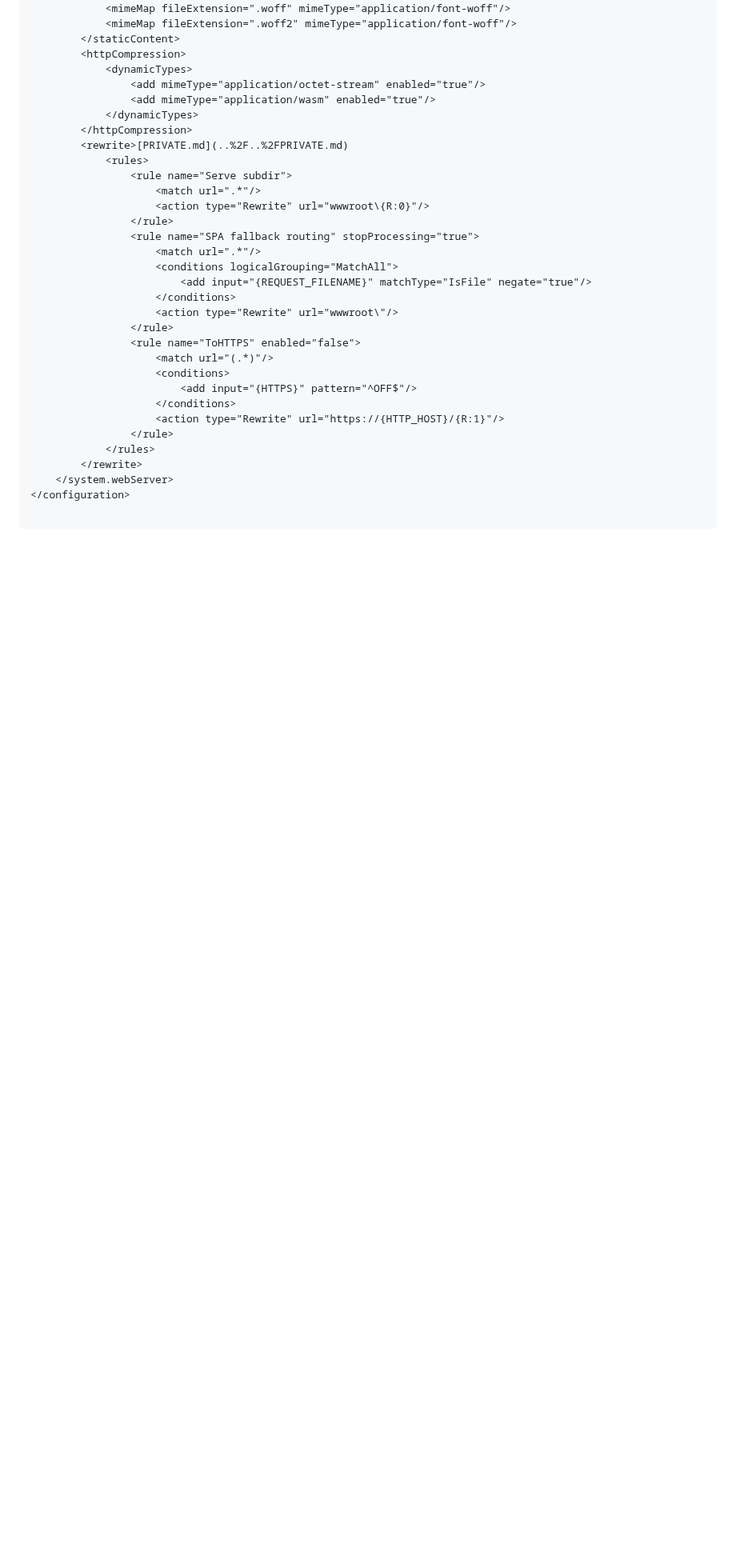
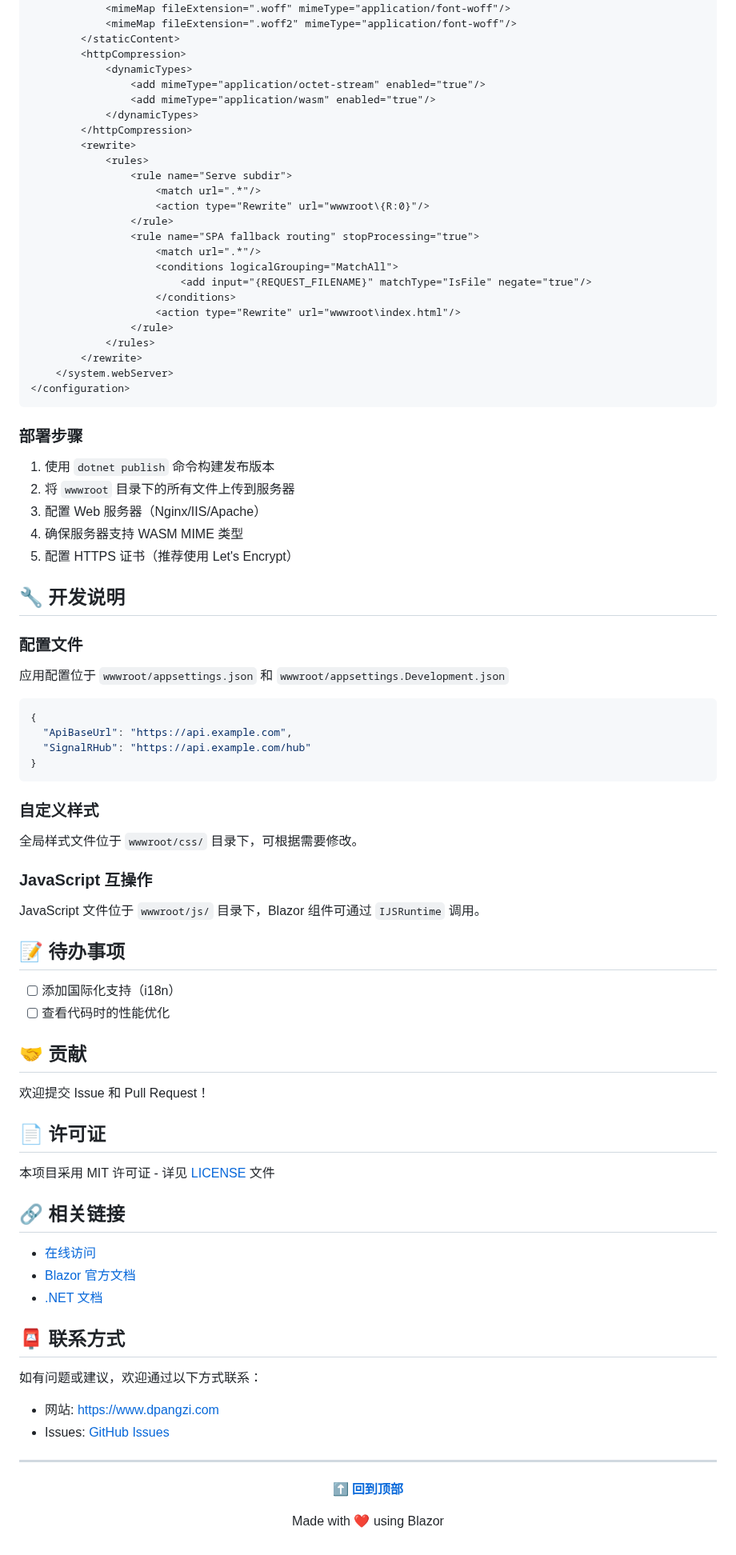
Before and after one commit to pengqian089/Dpz.Core.WebMore, a Markdown page: src/Dpz.Core.WebMore/README.md, the part around one of its changes. Shown at 80% size. Rendered like a GitHub page; folded sections open; blank space fills up the shorter version.

````diff
--- a/src/Dpz.Core.WebMore/README.md
+++ b/src/Dpz.Core.WebMore/README.md
@@ -56,7 +195,7 @@ server {
                 <add mimeType="application/wasm" enabled="true"/>
             </dynamicTypes>
         </httpCompression>
-        <rewrite>[PRIVATE.md](..%2F..%2FPRIVATE.md)
+        <rewrite>
             <rules>
                 <rule name="Serve subdir">
                     <match url=".*"/>
@@ -67,18 +206,76 @@ server {
                     <conditions logicalGrouping="MatchAll">
                         <add input="{REQUEST_FILENAME}" matchType="IsFile" negate="true"/>
                     </conditions>
-                    <action type="Rewrite" url="wwwroot\"/>
-                </rule>
-                <rule name="ToHTTPS" enabled="false">
-                    <match url="(.*)"/>
-                    <conditions>
-                        <add input="{HTTPS}" pattern="^OFF$"/>
-                    </conditions>
-                    <action type="Rewrite" url="https://{HTTP_HOST}/{R:1}"/>
+                    <action type="Rewrite" url="wwwroot\index.html"/>
                 </rule>
             </rules>
         </rewrite>
     </system.webServer>
 </configuration>
+```
 
+</details>
+
+### 部署步骤
+
+1. 使用 `dotnet publish` 命令构建发布版本
+2. 将 `wwwroot` 目录下的所有文件上传到服务器
+3. 配置 Web 服务器（Nginx/IIS/Apache）
+4. 确保服务器支持 WASM MIME 类型
+5. 配置 HTTPS 证书（推荐使用 Let's Encrypt）
+
+## 🔧 开发说明
+
+### 配置文件
+
+应用配置位于 `wwwroot/appsettings.json` 和 `wwwroot/appsettings.Development.json`
+
+```json
+{
+  "ApiBaseUrl": "https://api.example.com",
+  "SignalRHub": "https://api.example.com/hub"
+}
 ```
+
+### 自定义样式
+
+全局样式文件位于 `wwwroot/css/` 目录下，可根据需要修改。
+
+### JavaScript 互操作
+
+JavaScript 文件位于 `wwwroot/js/` 目录下，Blazor 组件可通过 `IJSRuntime` 调用。
+
+## 📝 待办事项
+
+- [ ] 添加国际化支持（i18n）
+- [ ] 查看代码时的性能优化
+
+## 🤝 贡献
+
+欢迎提交 Issue 和 Pull Request！
+
+## 📄 许可证
+
+本项目采用 MIT 许可证 - 详见 [LICENSE](LICENSE) 文件
+
+## 🔗 相关链接
+
+- [在线访问](https://www.dpangzi.com)
+- [Blazor 官方文档](https://docs.microsoft.com/zh-cn/aspnet/core/blazor/)
+- [.NET 文档](https://docs.microsoft.com/zh-cn/dotnet/)
+
+## 📮 联系方式
+
+如有问题或建议，欢迎通过以下方式联系：
+
+- 网站: https://www.dpangzi.com
+- Issues: [GitHub Issues](https://github.com/your-repo/issues)
+
+---
+
+<div align="center">
+
+**[⬆ 回到顶部](#dpzcorewebmore)**
+
+Made with ❤️ using Blazor
+
````
Also changed, not shown: other parts of src/Dpz.Core.WebMore/README.md (+151 -11 lines).
